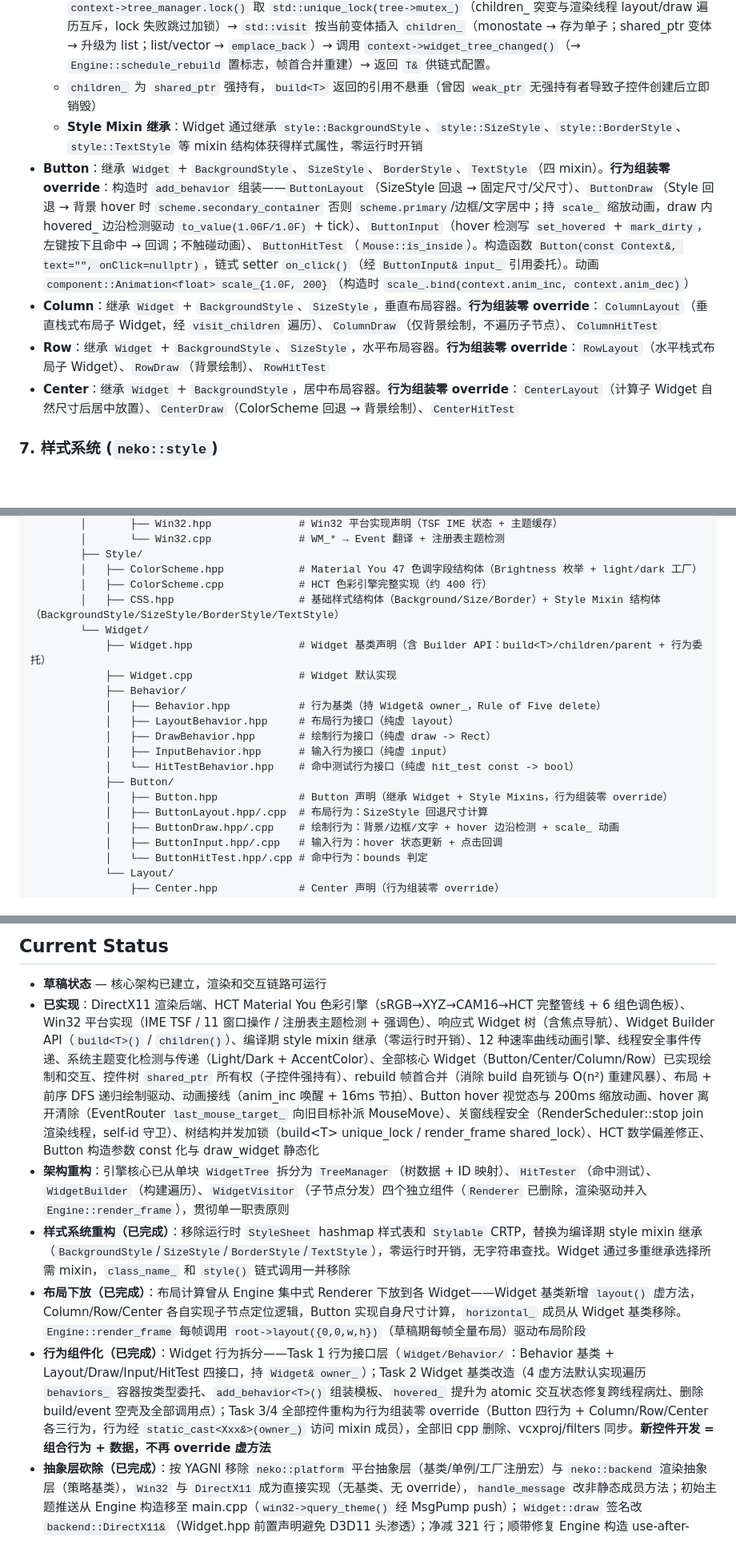
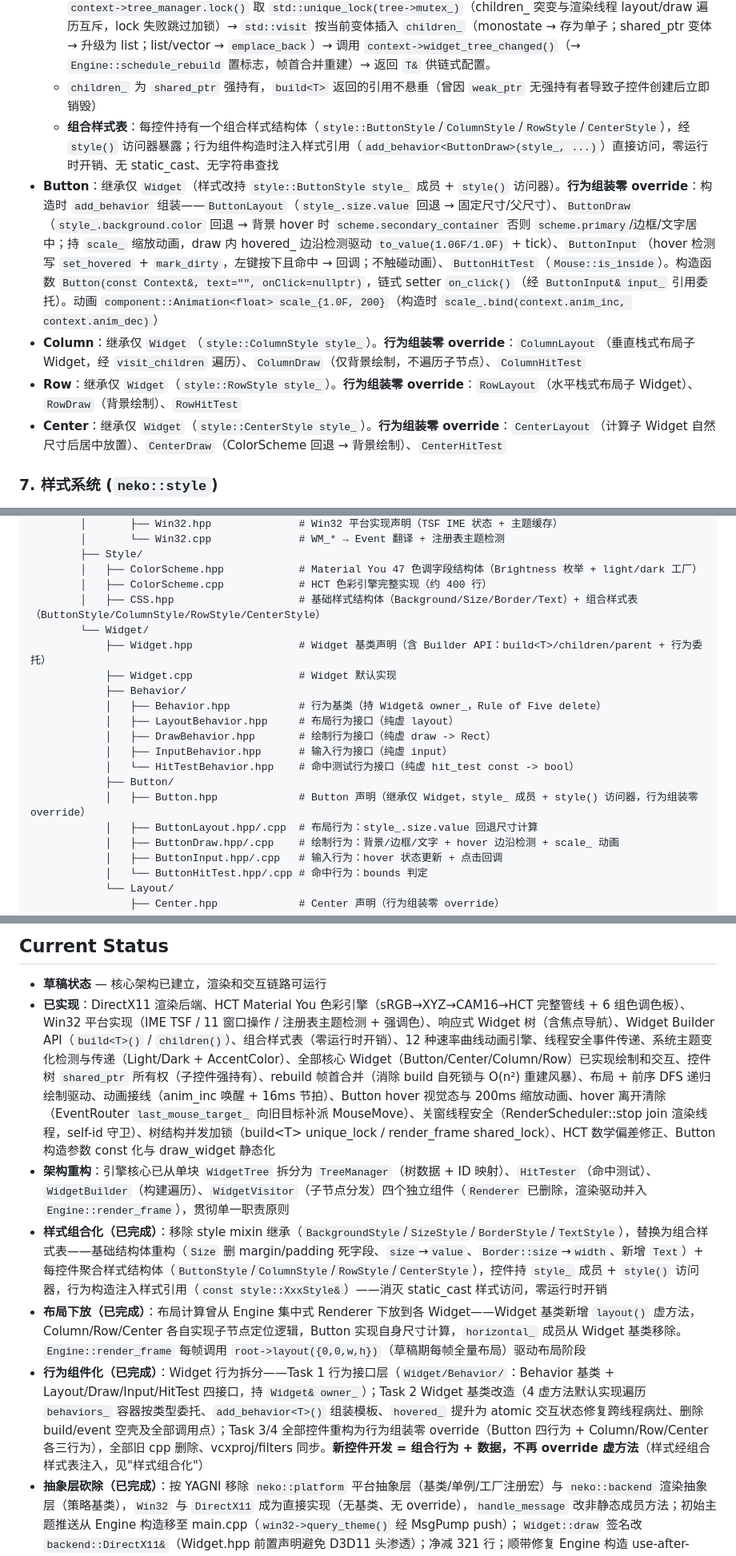
Before and after one commit to 1992724048/NekoUI, a Markdown page: AGENTS.md, 3 parts joined by grey strips. Shown at 80% size. Rendered like a GitHub page; blank space fills up the shorter version.

Commit message:
docs: 同步 AGENTS.md（样式组合化：组合样式表/控件 style_ 成员/行为注入样式）

```diff
--- a/AGENTS.md
+++ b/AGENTS.md
@@ -98,11 +98,11 @@ WM_* → Win32::handle_message() → translate_event() → MsgPump::push_msg()
   - **Builder API**：`build<T>(Args...) -> T&`（创建子 Widget 并链式配置）、`children(fn)`（lambda 作用域批量创建子节点）、`parent()`（获取父 Widget）
   - **build\<T\> 内部流程**（`Widget.hpp`）：`context_.lock()` 取 Context → `make_shared` 创建子控件（lock 失败时用临时 shared_ptr Context 构造孤儿控件，仅拷贝回调不依赖 Context 存活）→ 设 `parent_` → 插入 `children_` 前经 `context->tree_manager.lock()` 取 `std::unique_lock(tree->mutex_)`（children_ 突变与渲染线程 layout/draw 遍历互斥，lock 失败跳过加锁）→ `std::visit` 按当前变体插入 `children_`（monostate → 存为单子；shared_ptr 变体 → 升级为 list；list/vector → `emplace_back`）→ 调用 `context->widget_tree_changed()`（→ `Engine::schedule_rebuild` 置标志，帧首合并重建）→ 返回 `T&` 供链式配置。
   - `children_` 为 `shared_ptr` 强持有，`build<T>` 返回的引用不悬垂（曾因 `weak_ptr` 无强持有者导致子控件创建后立即销毁）
-  - **Style Mixin 继承**：Widget 通过继承 `style::BackgroundStyle`、`style::SizeStyle`、`style::BorderStyle`、`style::TextStyle` 等 mixin 结构体获得样式属性，零运行时开销
-- **Button**：继承 `Widget` + `BackgroundStyle`、`SizeStyle`、`BorderStyle`、`TextStyle`（四 mixin）。**行为组装零 override**：构造时 `add_behavior` 组装——`ButtonLayout`（SizeStyle 回退 → 固定尺寸/父尺寸）、`ButtonDraw`（Style 回退 → 背景 hover 时 `scheme.secondary_container` 否则 `scheme.primary`/边框/文字居中；持 `scale_` 缩放动画，draw 内 hovered_ 边沿检测驱动 `to_value(1.06F/1.0F)` + tick）、`ButtonInput`（hover 检测写 `set_hovered` + `mark_dirty`，左键按下且命中 → 回调；不触碰动画）、`ButtonHitTest`（`Mouse::is_inside`）。构造函数 `Button(const Context&, text="", onClick=nullptr)`，链式 setter `on_click()`（经 `ButtonInput& input_` 引用委托）。动画 `component::Animation<float> scale_{1.0F, 200}`（构造时 `scale_.bind(context.anim_inc, context.anim_dec)`）
-- **Column**：继承 `Widget` + `BackgroundStyle`、`SizeStyle`，垂直布局容器。**行为组装零 override**：`ColumnLayout`（垂直栈式布局子 Widget，经 `visit_children` 遍历）、`ColumnDraw`（仅背景绘制，不遍历子节点）、`ColumnHitTest`
-- **Row**：继承 `Widget` + `BackgroundStyle`、`SizeStyle`，水平布局容器。**行为组装零 override**：`RowLayout`（水平栈式布局子 Widget）、`RowDraw`（背景绘制）、`RowHitTest`
-- **Center**：继承 `Widget` + `BackgroundStyle`，居中布局容器。**行为组装零 override**：`CenterLayout`（计算子 Widget 自然尺寸后居中放置）、`CenterDraw`（ColorScheme 回退 → 背景绘制）、`CenterHitTest`
+  - **组合样式表**：每控件持有一个组合样式结构体（`style::ButtonStyle`/`ColumnStyle`/`RowStyle`/`CenterStyle`），经 `style()` 访问器暴露；行为组件构造时注入样式引用（`add_behavior<ButtonDraw>(style_, ...)`）直接访问，零运行时开销、无 static_cast、无字符串查找
+- **Button**：继承仅 `Widget`（样式改持 `style::ButtonStyle style_` 成员 + `style()` 访问器）。**行为组装零 override**：构造时 `add_behavior` 组装——`ButtonLayout`（`style_.size.value` 回退 → 固定尺寸/父尺寸）、`ButtonDraw`（`style_.background.color` 回退 → 背景 hover 时 `scheme.secondary_container` 否则 `scheme.primary`/边框/文字居中；持 `scale_` 缩放动画，draw 内 hovered_ 边沿检测驱动 `to_value(1.06F/1.0F)` + tick）、`ButtonInput`（hover 检测写 `set_hovered` + `mark_dirty`，左键按下且命中 → 回调；不触碰动画）、`ButtonHitTest`（`Mouse::is_inside`）。构造函数 `Button(const Context&, text="", onClick=nullptr)`，链式 setter `on_click()`（经 `ButtonInput& input_` 引用委托）。动画 `component::Animation<float> scale_{1.0F, 200}`（构造时 `scale_.bind(context.anim_inc, context.anim_dec)`）
+- **Column**：继承仅 `Widget`（`style::ColumnStyle style_`）。**行为组装零 override**：`ColumnLayout`（垂直栈式布局子 Widget，经 `visit_children` 遍历）、`ColumnDraw`（仅背景绘制，不遍历子节点）、`ColumnHitTest`
+- **Row**：继承仅 `Widget`（`style::RowStyle style_`）。**行为组装零 override**：`RowLayout`（水平栈式布局子 Widget）、`RowDraw`（背景绘制）、`RowHitTest`
+- **Center**：继承仅 `Widget`（`style::CenterStyle style_`）。**行为组装零 override**：`CenterLayout`（计算子 Widget 自然尺寸后居中放置）、`CenterDraw`（ColorScheme 回退 → 背景绘制）、`CenterHitTest`
 
 ### 7. 样式系统 (`neko::style`)
 
@@ -190,7 +190,7 @@ NekoUI/                                    ← 项目根（.slnx, AGENTS.md, .cl
         ├── Style/
         │   ├── ColorScheme.hpp            # Material You 47 色调字段结构体（Brightness 枚举 + light/dark 工厂）
         │   ├── ColorScheme.cpp            # HCT 色彩引擎完整实现（约 400 行）
-        │   ├── CSS.hpp                    # 基础样式结构体（Background/Size/Border）+ Style Mixin 结构体（BackgroundStyle/SizeStyle/BorderStyle/TextStyle）
+        │   ├── CSS.hpp                    # 基础样式结构体（Background/Size/Border/Text）+ 组合样式表（ButtonStyle/ColumnStyle/RowStyle/CenterStyle）
         └── Widget/
             ├── Widget.hpp                 # Widget 基类声明（含 Builder API：build<T>/children/parent + 行为委托）
             ├── Widget.cpp                 # Widget 默认实现
@@ -201,8 +201,8 @@ NekoUI/                                    ← 项目根（.slnx, AGENTS.md, .cl
             │   ├── InputBehavior.hpp      # 输入行为接口（纯虚 input）
             │   └── HitTestBehavior.hpp    # 命中测试行为接口（纯虚 hit_test const -> bool）
             ├── Button/
-            │   ├── Button.hpp             # Button 声明（继承 Widget + Style Mixins，行为组装零 override）
-            │   ├── ButtonLayout.hpp/.cpp  # 布局行为：SizeStyle 回退尺寸计算
+            │   ├── Button.hpp             # Button 声明（继承仅 Widget，style_ 成员 + style() 访问器，行为组装零 override）
+            │   ├── ButtonLayout.hpp/.cpp  # 布局行为：style_.size.value 回退尺寸计算
             │   ├── ButtonDraw.hpp/.cpp    # 绘制行为：背景/边框/文字 + hover 边沿检测 + scale_ 动画
             │   ├── ButtonInput.hpp/.cpp   # 输入行为：hover 状态更新 + 点击回调
             │   └── ButtonHitTest.hpp/.cpp # 命中行为：bounds 判定
@@ -328,11 +328,11 @@ NekoUI/                                    ← 项目根（.slnx, AGENTS.md, .cl
 ## Current Status
 
 - **草稿状态** — 核心架构已建立，渲染和交互链路可运行
-- **已实现**：DirectX11 渲染后端、HCT Material You 色彩引擎（sRGB→XYZ→CAM16→HCT 完整管线 + 6 组色调色板）、Win32 平台实现（IME TSF / 11 窗口操作 / 注册表主题检测 + 强调色）、响应式 Widget 树（含焦点导航）、Widget Builder API（`build<T>()` / `children()`）、编译期 style mixin 继承（零运行时开销）、12 种速率曲线动画引擎、线程安全事件传递、系统主题变化检测与传递（Light/Dark + AccentColor）、全部核心 Widget（Button/Center/Column/Row）已实现绘制和交互、控件树 `shared_ptr` 所有权（子控件强持有）、rebuild 帧首合并（消除 build<T> 自死锁与 O(n²) 重建风暴）、布局 + 前序 DFS 递归绘制驱动、动画接线（anim_inc 唤醒 + 16ms 节拍）、Button hover 视觉态与 200ms 缩放动画、hover 离开清除（EventRouter `last_mouse_target_` 向旧目标补派 MouseMove）、关窗线程安全（RenderScheduler::stop join 渲染线程，self-id 守卫）、树结构并发加锁（build\<T\> unique_lock / render_frame shared_lock）、HCT 数学偏差修正、Button 构造参数 const 化与 draw_widget 静态化
+- **已实现**：DirectX11 渲染后端、HCT Material You 色彩引擎（sRGB→XYZ→CAM16→HCT 完整管线 + 6 组色调色板）、Win32 平台实现（IME TSF / 11 窗口操作 / 注册表主题检测 + 强调色）、响应式 Widget 树（含焦点导航）、Widget Builder API（`build<T>()` / `children()`）、组合样式表（零运行时开销）、12 种速率曲线动画引擎、线程安全事件传递、系统主题变化检测与传递（Light/Dark + AccentColor）、全部核心 Widget（Button/Center/Column/Row）已实现绘制和交互、控件树 `shared_ptr` 所有权（子控件强持有）、rebuild 帧首合并（消除 build<T> 自死锁与 O(n²) 重建风暴）、布局 + 前序 DFS 递归绘制驱动、动画接线（anim_inc 唤醒 + 16ms 节拍）、Button hover 视觉态与 200ms 缩放动画、hover 离开清除（EventRouter `last_mouse_target_` 向旧目标补派 MouseMove）、关窗线程安全（RenderScheduler::stop join 渲染线程，self-id 守卫）、树结构并发加锁（build\<T\> unique_lock / render_frame shared_lock）、HCT 数学偏差修正、Button 构造参数 const 化与 draw_widget 静态化
 - **架构重构**：引擎核心已从单块 `WidgetTree` 拆分为 `TreeManager`（树数据 + ID 映射）、`HitTester`（命中测试）、`WidgetBuilder`（构建遍历）、`WidgetVisitor`（子节点分发）四个独立组件（`Renderer` 已删除，渲染驱动并入 `Engine::render_frame`），贯彻单一职责原则
-- **样式系统重构（已完成）**：移除运行时 `StyleSheet` hashmap 样式表和 `Stylable` CRTP，替换为编译期 style mixin 继承（`BackgroundStyle`/`SizeStyle`/`BorderStyle`/`TextStyle`），零运行时开销，无字符串查找。Widget 通过多重继承选择所需 mixin，`class_name_` 和 `style()` 链式调用一并移除
+- **样式组合化（已完成）**：移除 style mixin 继承（`BackgroundStyle`/`SizeStyle`/`BorderStyle`/`TextStyle`），替换为组合样式表——基础结构体重构（`Size` 删 margin/padding 死字段、`size`→`value`、`Border::size`→`width`、新增 `Text`）+ 每控件聚合样式结构体（`ButtonStyle`/`ColumnStyle`/`RowStyle`/`CenterStyle`），控件持 `style_` 成员 + `style()` 访问器，行为构造注入样式引用（`const style::XxxStyle&`）——消灭 static_cast 样式访问，零运行时开销
 - **布局下放（已完成）**：布局计算曾从 Engine 集中式 Renderer 下放到各 Widget——Widget 基类新增 `layout()` 虚方法，Column/Row/Center 各自实现子节点定位逻辑，Button 实现自身尺寸计算，`horizontal_` 成员从 Widget 基类移除。`Engine::render_frame` 每帧调用 `root->layout({0,0,w,h})`（草稿期每帧全量布局）驱动布局阶段
-- **行为组件化（已完成）**：Widget 行为拆分——Task 1 行为接口层（`Widget/Behavior/`：Behavior 基类 + Layout/Draw/Input/HitTest 四接口，持 `Widget& owner_`）；Task 2 Widget 基类改造（4 虚方法默认实现遍历 `behaviors_` 容器按类型委托、`add_behavior<T>()` 组装模板、`hovered_` 提升为 atomic 交互状态修复跨线程病灶、删除 build/event 空壳及全部调用点）；Task 3/4 全部控件重构为行为组装零 override（Button 四行为 + Column/Row/Center 各三行为，行为经 `static_cast<Xxx&>(owner_)` 访问 mixin 成员），全部旧 cpp 删除、vcxproj/filters 同步。**新控件开发 = 组合行为 + 数据，不再 override 虚方法**
+- **行为组件化（已完成）**：Widget 行为拆分——Task 1 行为接口层（`Widget/Behavior/`：Behavior 基类 + Layout/Draw/Input/HitTest 四接口，持 `Widget& owner_`）；Task 2 Widget 基类改造（4 虚方法默认实现遍历 `behaviors_` 容器按类型委托、`add_behavior<T>()` 组装模板、`hovered_` 提升为 atomic 交互状态修复跨线程病灶、删除 build/event 空壳及全部调用点）；Task 3/4 全部控件重构为行为组装零 override（Button 四行为 + Column/Row/Center 各三行为），全部旧 cpp 删除、vcxproj/filters 同步。**新控件开发 = 组合行为 + 数据，不再 override 虚方法**（样式经组合样式表注入，见"样式组合化"）
 - **抽象层砍除（已完成）**：按 YAGNI 移除 `neko::platform` 平台抽象层（基类/单例/工厂注册宏）与 `neko::backend` 渲染抽象层（策略基类），`Win32` 与 `DirectX11` 成为直接实现（无基类、无 override），`handle_message` 改非静态成员方法；初始主题推送从 Engine 构造移至 main.cpp（`win32->query_theme()` 经 MsgPump push）；`Widget::draw` 签名改 `backend::DirectX11&`（Widget.hpp 前置声明避免 D3D11 头渗透）；净减 321 行；顺带修复 Engine 构造 use-after-move 潜在 bug 与 DirectX11 Rule of Five
 - **所有权模型改造（已完成）**：Engine 以 `shared_ptr` 拥有全部子系统（context/backend/invalidation/tree_manager/widget_builder/hit_tester/render_scheduler/msg_pump/event_router），所有观察者改持 `weak_ptr`（EventRouter 7 个依赖、HitTester/WidgetBuilder 的 tree、RenderScheduler 的 invalidation、Context 的 tree_manager、Widget 的 context_、MsgPump handler 捕获的 router）——无 shared_ptr 环；各使用点 lock + 判空（lock 失败安全降级：丢弃事件/返回 nullopt/构造孤儿控件，不 UB）。`Context` 增加 `enable_shared_from_this` 基类供 TreeManager 填充 `Widget::context_`；`Widget::build<T>` 的树锁改经 `context->tree_manager.lock()->mutex_` 获取；构造回调统一改 lambda（`std::bind` 清除）
 - **生命周期契约修复（已完成）**：`Engine::clear()` 不再提前 reset 被 EventRouter 引用的 backend/context/mouse/keyboard（此前在消息线程内销毁被引用对象，留下悬垂窗口），资源释放推迟至 ~Engine 成员析构（RAII 正统）；Engine.hpp 成员区补生命周期契约注释（Engine 拥有全部子系统 shared_ptr，观察者 weak_ptr；成员声明顺序仍保证观察者先析构，weak_ptr 过期只是最后的运行时安全网）
```
Also changed, not shown: other parts of AGENTS.md (+2 -2 lines).
